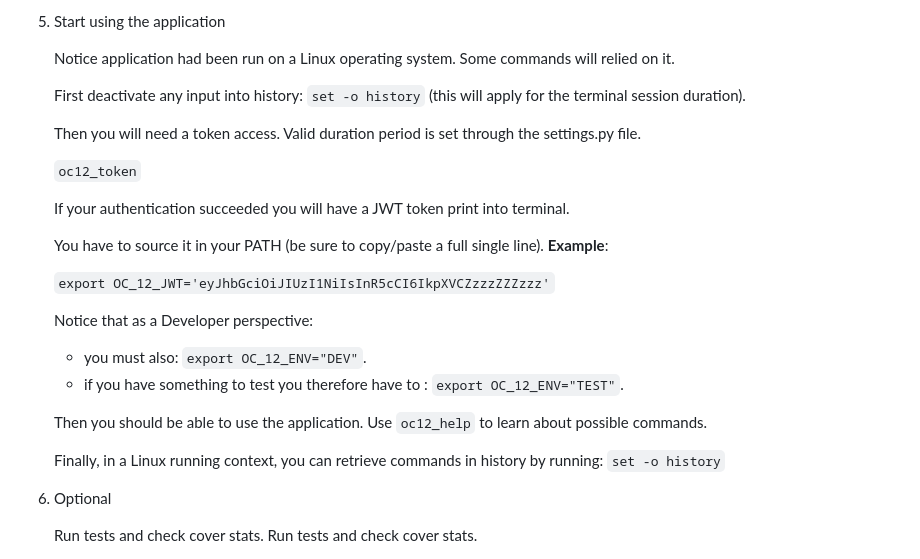
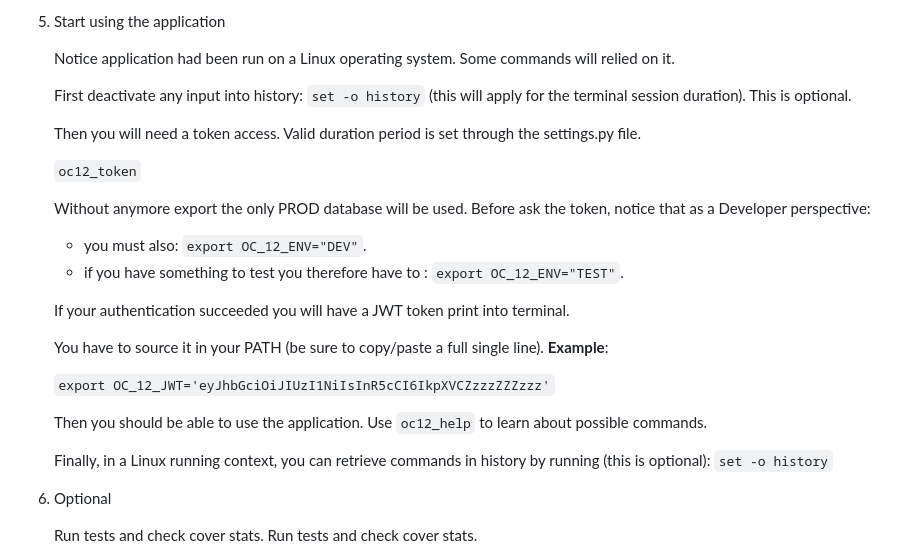
Before and after one commit to memphis-tools/oc_projet12_backend_securise_avec_django_orm, a Markdown page: README.md, the part around the change. Drawn GitHub-style.

Commit message:
Export token explicités. Mieux mis en avant dans la séquence d'instructions.

```diff
--- a/README.md
+++ b/README.md
@@ -127,11 +127,15 @@ As the application is set to be connected to internet the following API's are us
 
       Notice application had been run on a Linux operating system. Some commands will relied on it.
 
-      First deactivate any input into history: `set -o history` (this will apply for the terminal session duration).
+      First deactivate any input into history: `set -o history` (this will apply for the terminal session duration). This is optional.
 
       Then you will need a token access. Valid duration period is set through the settings.py file.
 
       `oc12_token`
+
+      Without anymore export the only PROD database will be used. Before ask the token, notice that as a Developer perspective:
+        - you must also: `export OC_12_ENV="DEV"`.
+        - if you have something to test you therefore have to : `export OC_12_ENV="TEST"`.
 
       If your authentication succeeded you will have a JWT token print into terminal.
 
@@ -139,13 +143,9 @@ As the application is set to be connected to internet the following API's are us
 
         `export OC_12_JWT='eyJhbGciOiJIUzI1NiIsInR5cCI6IkpXVCZzzzZZZzzz'`
 
-      Notice that as a Developer perspective:
-        - you must also: `export OC_12_ENV="DEV"`.
-        - if you have something to test you therefore have to : `export OC_12_ENV="TEST"`.
-
       Then you should be able to use the application. Use `oc12_help` to learn about possible commands.
 
-      Finally, in a Linux running context, you can retrieve commands in history by running:
+      Finally, in a Linux running context, you can retrieve commands in history by running (this is optional):
       `set -o history`
 
   6. Optional
```
